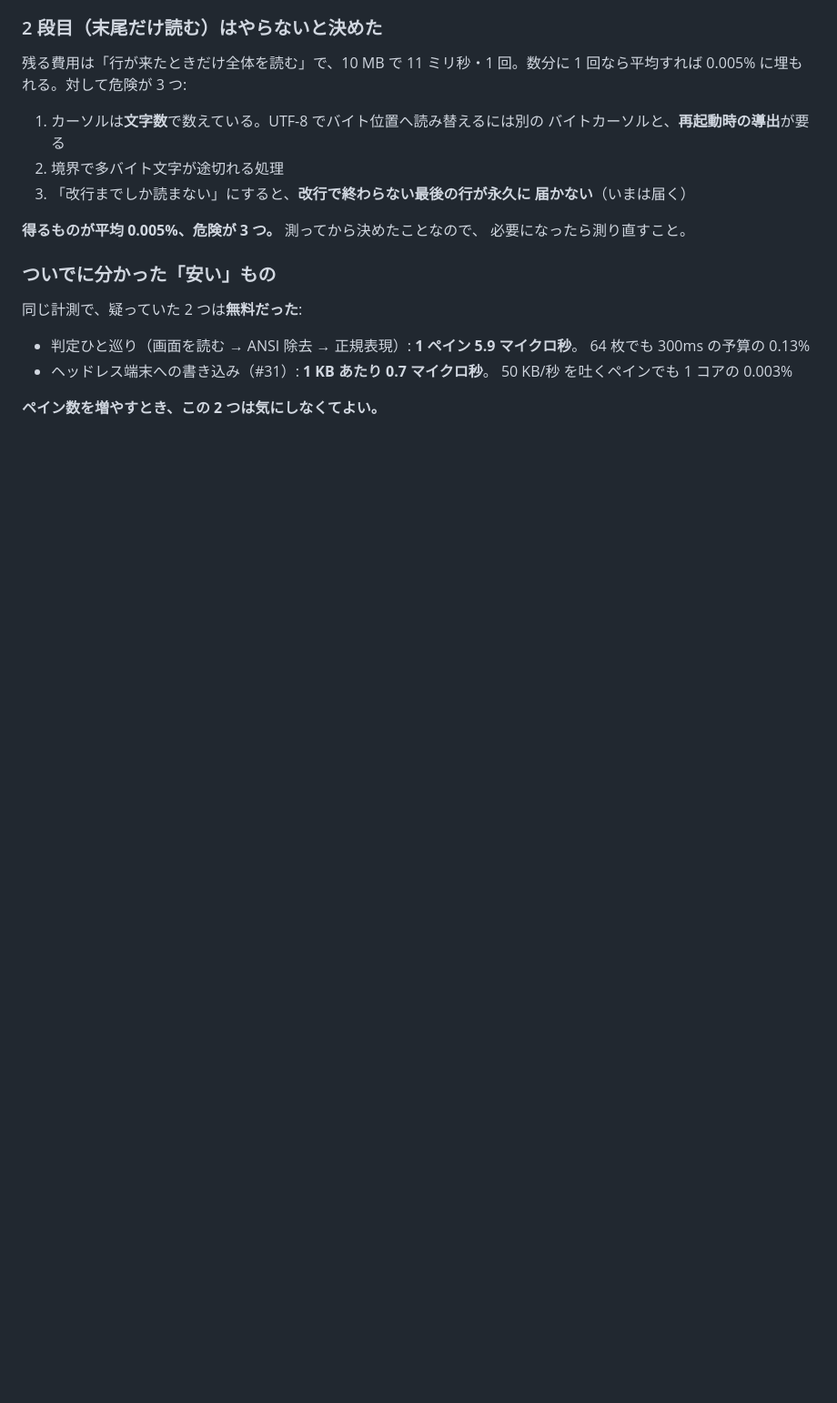
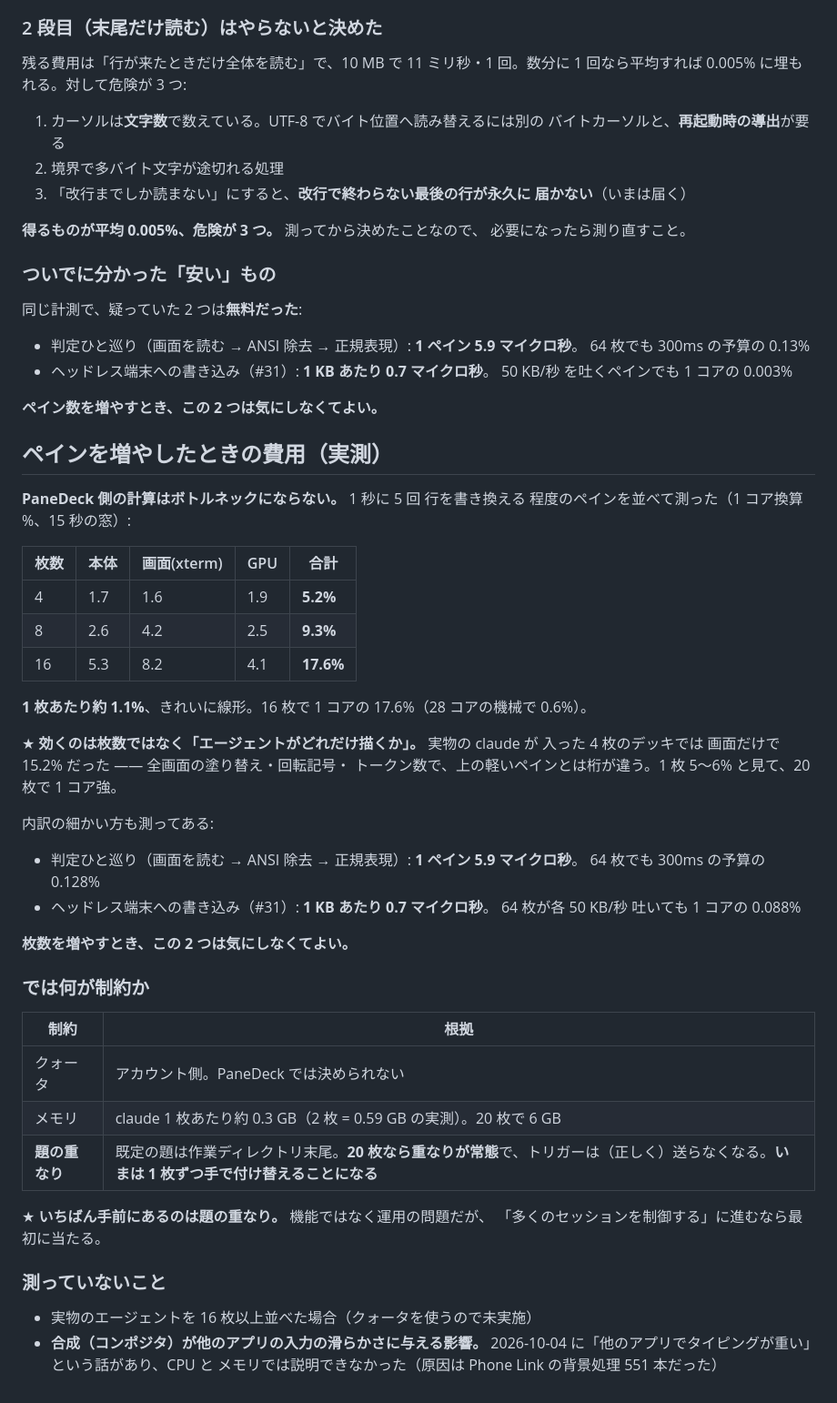
Before and after one commit to gamasenninn/panedeck, a Markdown page: docs/HANDOVER.md, the part around the change. Shown at 91% size. Rendered like a GitHub page; blank space fills up the shorter version.

Commit message:
Record what a pane actually costs as the deck grows
Measured with light panes rather than reasoned about: about 1.1% of one core
each across main, renderer and GPU, linear to sixteen. Sixteen panes come to
17.6% of one core, which is 0.6% of this machine.

So pane count is not the constraint, and I had said otherwise — the 15.2%
renderer figure I was extrapolating from came from a deck running real
agents, whose terminal interfaces repaint far more than these. What scales
is how much the agent draws, not how many panes exist.

What is left, in the order it will be hit: the default pane title is the
working directory's last segment, so twenty panes in one repository all
share a title and triggers correctly refuse to deliver. That is operational
rather than a missing feature, and it is the first wall for running many
sessions.

Co-Authored-By: Claude Opus 5 <noreply@anthropic.com>

```diff
--- a/docs/HANDOVER.md
+++ b/docs/HANDOVER.md
@@ -538,3 +538,47 @@ Monitor で待ち受けていたが、**2026-10-04 に停止した**。以後、
   50 KB/秒 を吐くペインでも 1 コアの 0.003%
 
 **ペイン数を増やすとき、この 2 つは気にしなくてよい。**
+
+## ペインを増やしたときの費用（実測）
+
+**PaneDeck 側の計算はボトルネックにならない。** 1 秒に 5 回 行を書き換える
+程度のペインを並べて測った（1 コア換算 %、15 秒の窓）:
+
+| 枚数 | 本体 | 画面(xterm) | GPU | 合計 |
+|---|---|---|---|---|
+| 4 | 1.7 | 1.6 | 1.9 | **5.2%** |
+| 8 | 2.6 | 4.2 | 2.5 | **9.3%** |
+| 16 | 5.3 | 8.2 | 4.1 | **17.6%** |
+
+**1 枚あたり約 1.1%**、きれいに線形。16 枚で 1 コアの 17.6%（28 コアの機械で 0.6%）。
+
+★ **効くのは枚数ではなく「エージェントがどれだけ描くか」。** 実物の claude が
+入った 4 枚のデッキでは 画面だけで 15.2% だった —— 全画面の塗り替え・回転記号・
+トークン数で、上の軽いペインとは桁が違う。1 枚 5〜6% と見て、20 枚で 1 コア強。
+
+内訳の細かい方も測ってある:
+
+- 判定ひと巡り（画面を読む → ANSI 除去 → 正規表現）: **1 ペイン 5.9 マイクロ秒**。
+  64 枚でも 300ms の予算の 0.128%
+- ヘッドレス端末への書き込み（#31）: **1 KB あたり 0.7 マイクロ秒**。
+  64 枚が各 50 KB/秒 吐いても 1 コアの 0.088%
+
+**枚数を増やすとき、この 2 つは気にしなくてよい。**
+
+### では何が制約か
+
+| 制約 | 根拠 |
+|---|---|
+| クォータ | アカウント側。PaneDeck では決められない |
+| メモリ | claude 1 枚あたり約 0.3 GB（2 枚 = 0.59 GB の実測）。20 枚で 6 GB |
+| **題の重なり** | 既定の題は作業ディレクトリ末尾。**20 枚なら重なりが常態**で、トリガーは（正しく）送らなくなる。**いまは 1 枚ずつ手で付け替えることになる** |
+
+★ **いちばん手前にあるのは題の重なり。** 機能ではなく運用の問題だが、
+「多くのセッションを制御する」に進むなら最初に当たる。
+
+### 測っていないこと
+
+- 実物のエージェントを 16 枚以上並べた場合（クォータを使うので未実施）
+- **合成（コンポジタ）が他のアプリの入力の滑らかさに与える影響。**
+  2026-10-04 に「他のアプリでタイピングが重い」という話があり、CPU と
+  メモリでは説明できなかった（原因は Phone Link の背景処理 551 本だった）
```
